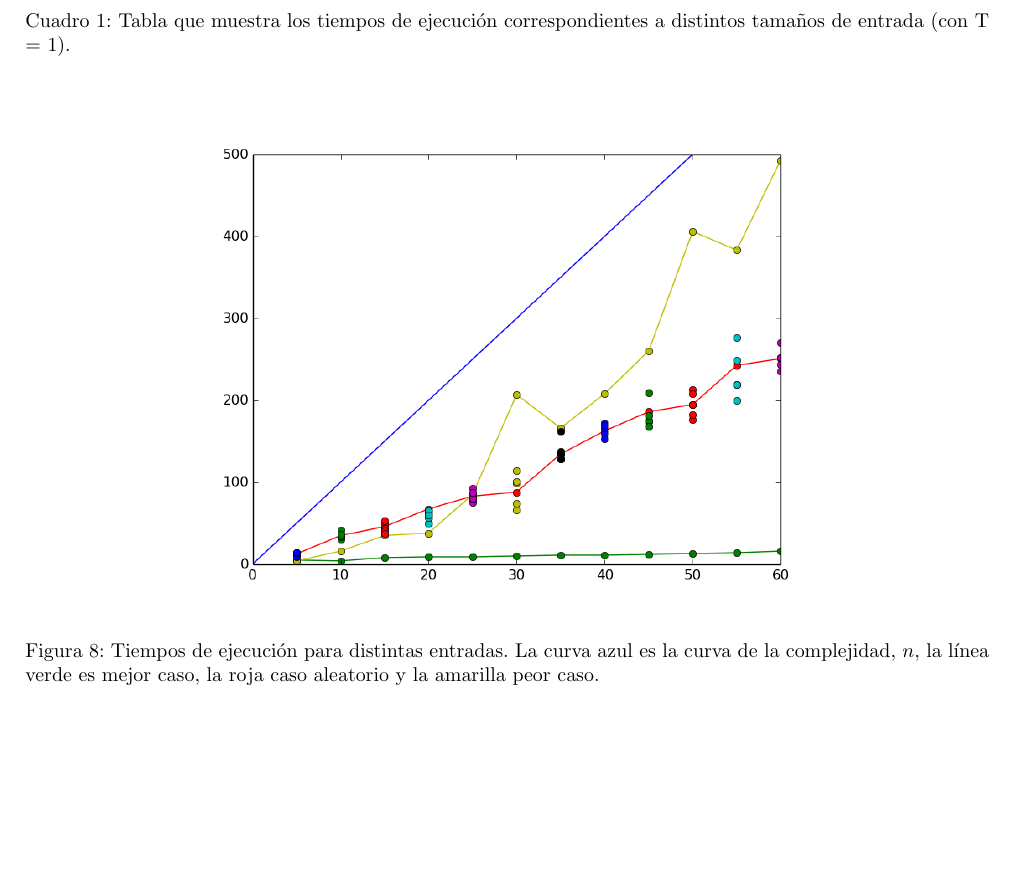
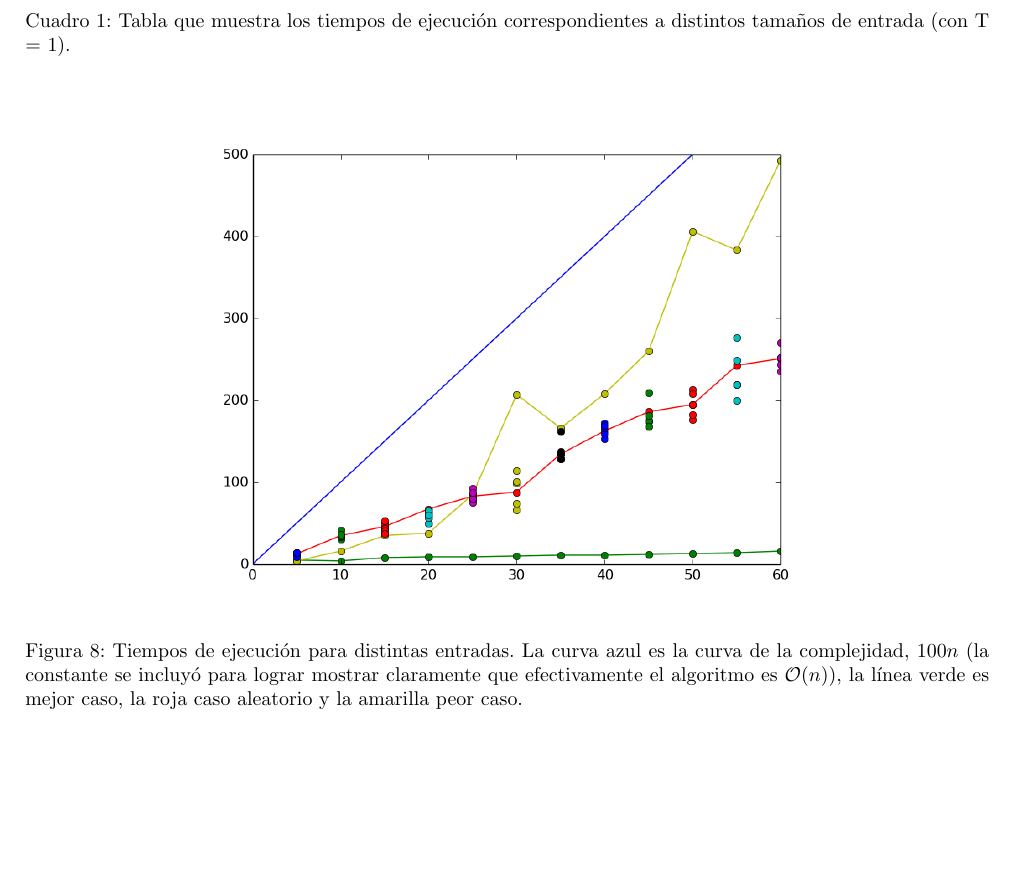
Before and after one commit to dtilve/aed3-tp1, a LaTeX document (TP1/ejercicios/ejercicio2.tex): part of page 5 of 7, cut so that both start at the same text. Compiled offline with pdfLaTeX.

Commit message:
Update ejercicio2.tex
2 terminado

```diff
--- a/TP1/ejercicios/ejercicio2.tex
+++ b/TP1/ejercicios/ejercicio2.tex
@@ -237,7 +237,7 @@ Para la experimentación medimos los tiempos de ejecución para distintos tamañ
 \begin{figure}[h!]
   \centering
   \includegraphics[width=12cm, height=9cm]{GenkiTime}
-  \caption{Tiempos de ejecución para distintas entradas. La curva azul es la curva de la complejidad, $n$, la línea verde es mejor caso, la roja caso aleatorio y la amarilla peor caso.}
+  \caption{Tiempos de ejecución para distintas entradas. La curva azul es la curva de la complejidad, $100n$ (la constante se incluyó para lograr mostrar claramente que efectivamente el algoritmo es $\mathcal{O}(n)$), la línea verde es mejor caso, la roja caso aleatorio y la amarilla peor caso.}
 \end{figure}
 
 \newpage
```
